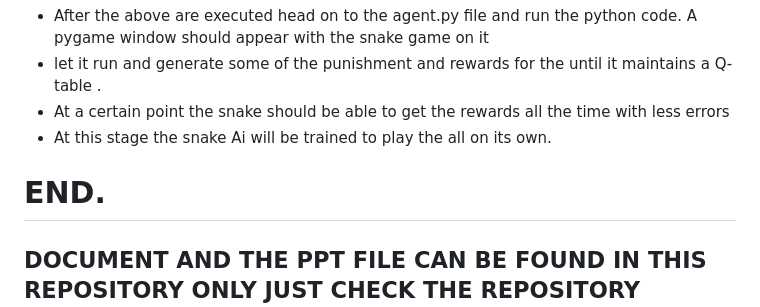
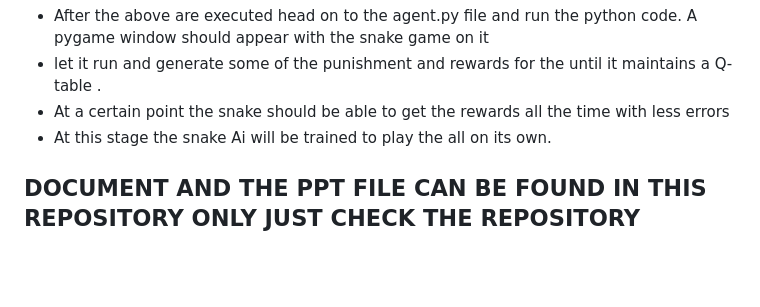
Before and after one commit to Aadhaar-debug/PYTHON_PROGRAMMING_5TH_SEMESTER_PROJECT, a Markdown page: README.md, the part around the change. Drawn GitHub-style; blank space fills up the shorter version.

```diff
--- a/README.md
+++ b/README.md
@@ -130,7 +130,6 @@ pip install matplotlib
 * At a certain point the snake should be able to get the rewards all the time with less errors
 * At this stage the snake Ai will be trained to play the all on its own.
 
-# END.
 
 ## DOCUMENT AND THE PPT FILE CAN BE FOUND IN THIS REPOSITORY ONLY JUST CHECK THE REPOSITORY CONTENTS ABOVE
 
```
